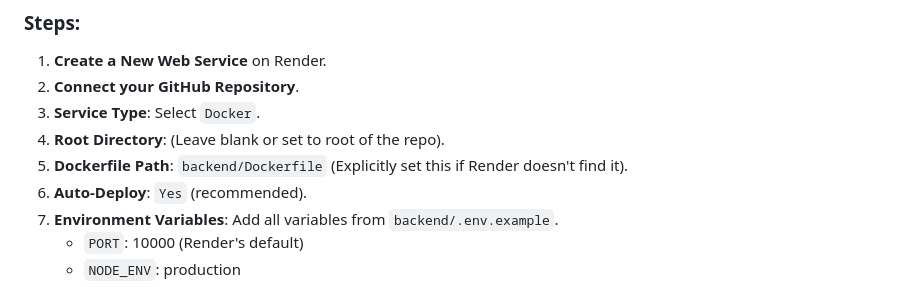
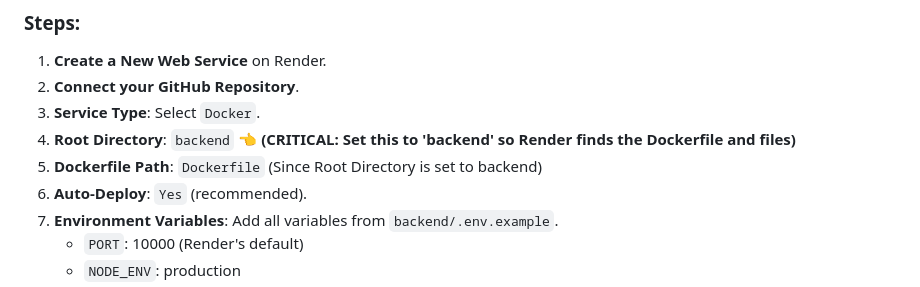
Before and after one commit to handyharz/plugng, a Markdown page: docs/deployment.md, the part around the change. Drawn GitHub-style.

Commit message:
docs: correct Render Root Directory instructions to fix Docker build

```diff
--- a/docs/deployment.md
+++ b/docs/deployment.md
@@ -21,8 +21,8 @@ We use **Docker** for the backend to ensure environment consistency.
 1.  **Create a New Web Service** on Render.
 2.  **Connect your GitHub Repository**.
 3.  **Service Type**: Select `Docker`.
-4.  **Root Directory**: (Leave blank or set to root of the repo).
-5.  **Dockerfile Path**: `backend/Dockerfile` (Explicitly set this if Render doesn't find it).
+4.  **Root Directory**: `backend` 👈 **(CRITICAL: Set this to 'backend' so Render finds the Dockerfile and files)**
+5.  **Dockerfile Path**: `Dockerfile` (Since Root Directory is set to backend)
 6.  **Auto-Deploy**: `Yes` (recommended).
 7.  **Environment Variables**: Add all variables from `backend/.env.example`.
     - `PORT`: 10000 (Render's default)
```
